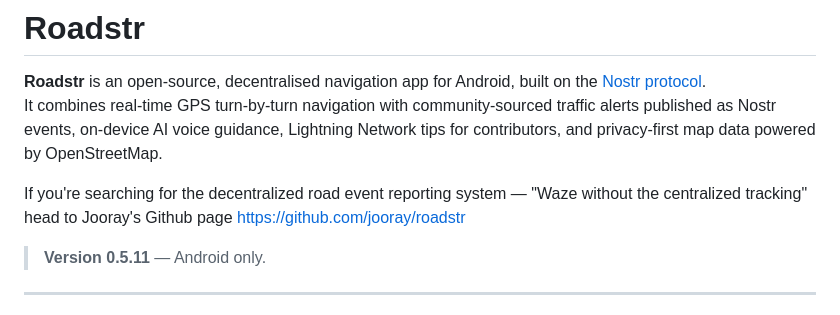
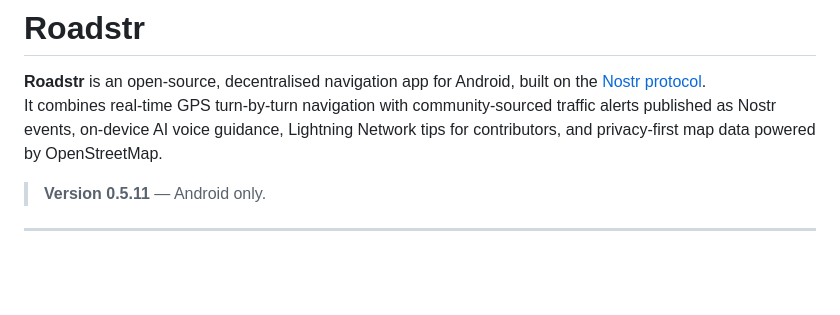
Before and after one commit to roadstrapp/roadstr-app, a Markdown page: README.md, the part around the change. Rendered like a GitHub page; blank space fills up the shorter version.

Commit message:
Update README to remove Jooray reference
Removed outdated reference to Jooray's GitHub page.

```diff
--- a/README.md
+++ b/README.md
@@ -2,9 +2,6 @@
 
 **Roadstr** is an open-source, decentralised navigation app for Android, built on the [Nostr protocol](https://nostr.com/).
 It combines real-time GPS turn-by-turn navigation with community-sourced traffic alerts published as Nostr events, on-device AI voice guidance, Lightning Network tips for contributors, and privacy-first map data powered by OpenStreetMap.
-
-If you're searching for the decentralized road event reporting system — "Waze without the centralized tracking" head to Jooray's Github page https://github.com/jooray/roadstr
-
 
 > **Version 0.5.11** — Android only.
 
```
